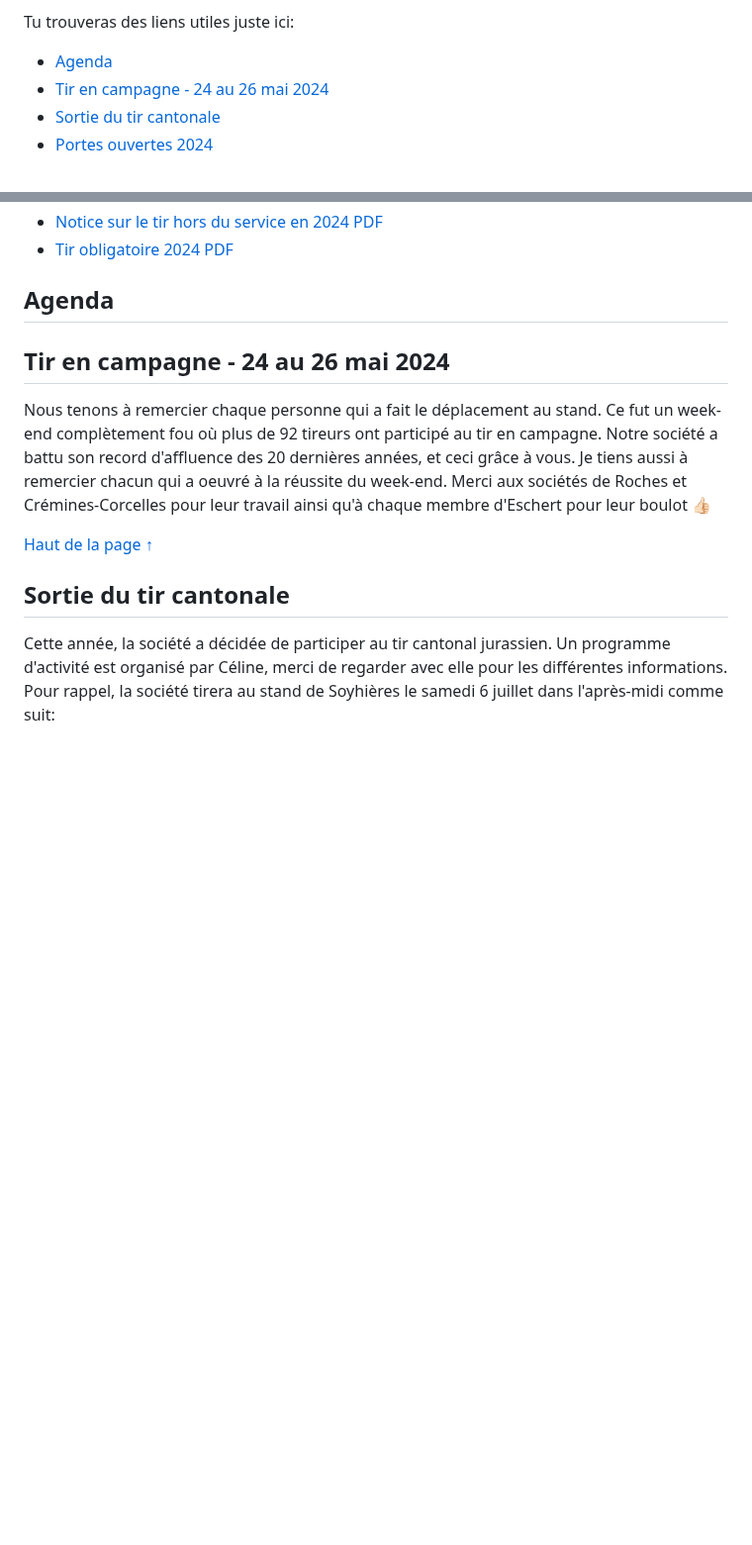
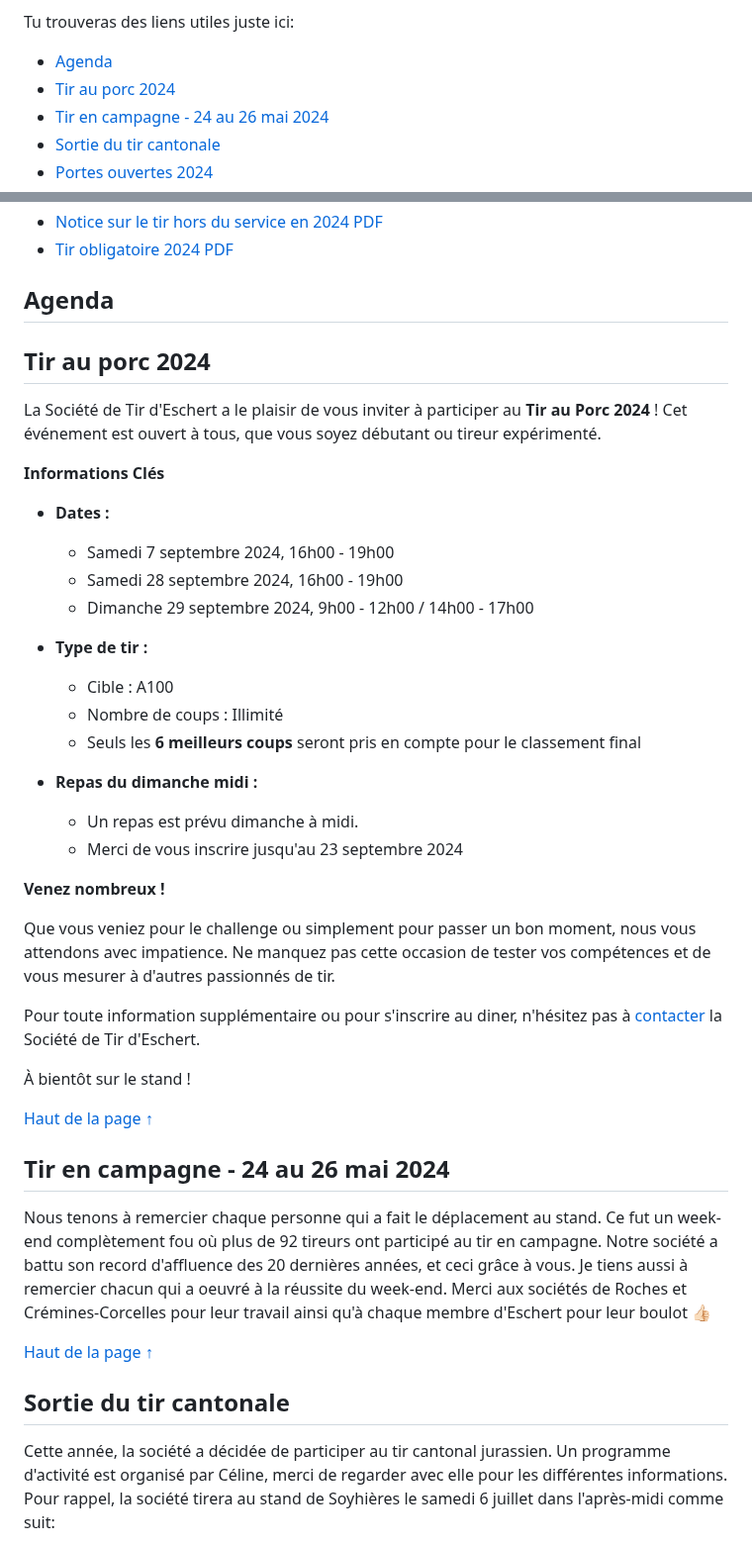
Before and after one commit to GISED-Link/tireschert.ch, a Markdown page: index.md, 2 parts joined by grey strips. Shown at 99% size. GitHub-like rendering; blank space fills up the shorter version.

Commit message:
Ajout du tir au porc

```diff
--- a/index.md
+++ b/index.md
@@ -7,6 +7,7 @@ Salut,
 Tu trouveras des liens utiles juste ici:
 
 - [Agenda](#agenda)
+- [Tir au porc 2024](#tir-au-porc-2024)
 - [Tir en campagne - 24 au 26 mai 2024](#tir-en-campagne---24-au-26-mai-2024)
 - [Sortie du tir cantonale](#sortie-du-tir-cantonale)
 - [Portes ouvertes 2024](#portes-ouvertes-2024)
@@ -41,6 +42,36 @@ iframe_agenda.scrolling="no";
 
 myDoc.appendChild(iframe_agenda);
 </script>
+
+## Tir au porc 2024
+
+La Société de Tir d'Eschert a le plaisir de vous inviter à participer au **Tir au Porc 2024** ! Cet événement est ouvert à tous, que vous soyez débutant ou tireur expérimenté.
+
+**Informations Clés**
+
+- **Dates :**
+  - Samedi 7 septembre 2024, 16h00 - 19h00
+  - Samedi 28 septembre 2024, 16h00 - 19h00
+  - Dimanche 29 septembre 2024,  9h00 - 12h00 / 14h00 - 17h00
+
+- **Type de tir :**
+  - Cible : A100
+  - Nombre de coups : Illimité
+  - Seuls les **6 meilleurs coups** seront pris en compte pour le classement final
+
+- **Repas du dimanche midi :**
+  - Un repas est prévu dimanche à midi.
+  - Merci de vous inscrire jusqu'au 23 septembre 2024
+
+**Venez nombreux !**
+
+Que vous veniez pour le challenge ou simplement pour passer un bon moment, nous vous attendons avec impatience. Ne manquez pas cette occasion de tester vos compétences et de vous mesurer à d'autres passionnés de tir.
+
+Pour toute information supplémentaire ou pour s'inscrire au diner, n'hésitez pas à [contacter](#contact) la Société de Tir d'Eschert.
+
+À bientôt sur le stand !
+
+[Haut de la page ↑](#bienvenue-à-la-société-de-tir-deschert-300m)
 
 ## Tir en campagne - 24 au 26 mai 2024
 Nous tenons à remercier chaque personne qui a fait le déplacement au stand. Ce fut un week-end complètement fou où plus de 92 tireurs ont participé au tir en campagne. Notre société a battu son record d'affluence des 20 dernières années, et ceci grâce à vous. Je tiens aussi à remercier chacun qui a oeuvré à la réussite du week-end. Merci aux sociétés de Roches et Crémines-Corcelles pour leur travail ainsi qu'à chaque membre d'Eschert pour leur boulot 👍🏻
```
